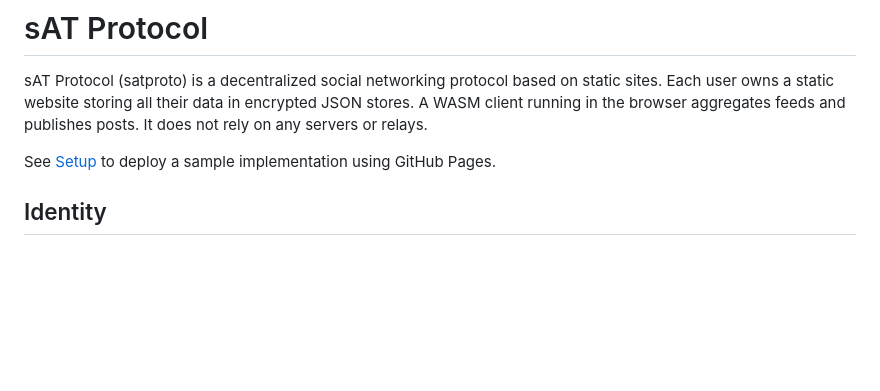
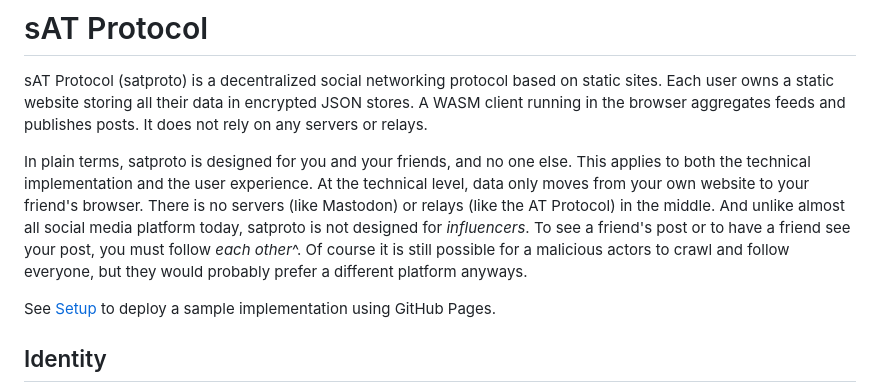
Before and after one commit to remysucre/satproto, a Markdown page: README.md, the part around the change. GitHub-like rendering; blank space fills up the shorter version.

Commit message:
explain sat

```diff
--- a/README.md
+++ b/README.md
@@ -4,6 +4,18 @@ sAT Protocol (satproto) is a decentralized social networking protocol based on s
 Each user owns a static website storing all their data in encrypted JSON stores.
 A WASM client running in the browser aggregates feeds and publishes posts.
 It does not rely on any servers or relays.
+
+In plain terms, satproto is designed for you and your friends, and no one else.
+This applies to both the technical implementation and the user experience.
+At the technical level, data only moves from your own website to your friend's browser.
+There is no servers (like Mastodon) or relays (like the AT Protocol) in the middle.
+And unlike almost all social media platform today,
+ satproto is not designed for *influencers*.
+To see a friend's post or to have a friend see your post, you must follow *each other*^.
+Of course it is still possible for a malicious actors to crawl and follow everyone,
+ but they would probably prefer a different platform anyways.
+
+[^1]: How do you ask a friend to follow? Idk, text them. Or just ask them in person. You're friends, right?
 
 See [Setup](#setup) to deploy a sample implementation using GitHub Pages.
 
```
